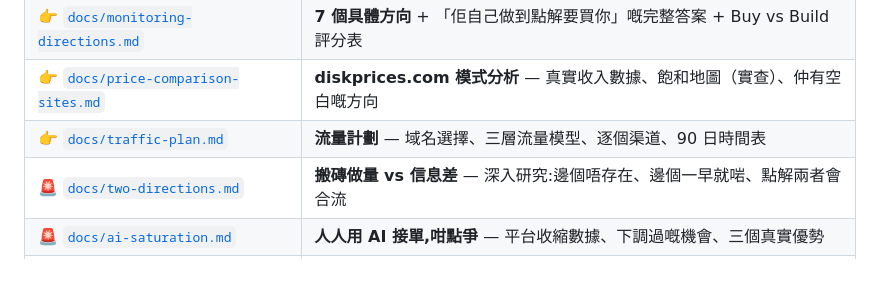
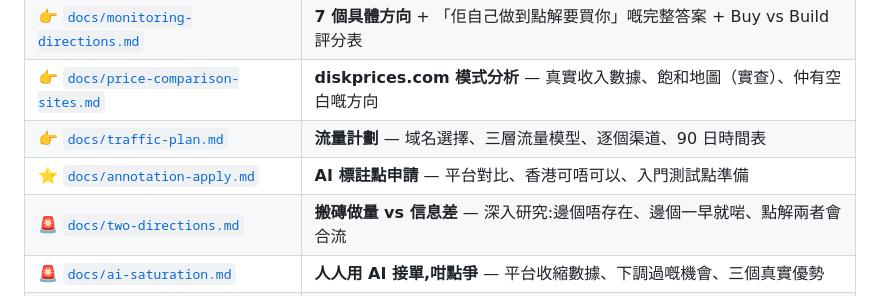
Before and after one commit to josephci/Money-Testing, a Markdown page: README.md, the part around the change. GitHub-like rendering; blank space fills up the shorter version.

```diff
--- a/README.md
+++ b/README.md
@@ -20,6 +20,7 @@
 | 👉 [`docs/monitoring-directions.md`](docs/monitoring-directions.md) | **7 個具體方向** + 「佢自己做到點解要買你」嘅完整答案 + Buy vs Build 評分表 |
 | 👉 [`docs/price-comparison-sites.md`](docs/price-comparison-sites.md) | **diskprices.com 模式分析** — 真實收入數據、飽和地圖（實查）、仲有空白嘅方向 |
 | 👉 [`docs/traffic-plan.md`](docs/traffic-plan.md) | **流量計劃** — 域名選擇、三層流量模型、逐個渠道、90 日時間表 |
+| ⭐ [`docs/annotation-apply.md`](docs/annotation-apply.md) | **AI 標註點申請** — 平台對比、香港可唔可以、入門測試點準備 |
 | 🚨 [`docs/two-directions.md`](docs/two-directions.md) | **搬磚做量 vs 信息差** — 深入研究:邊個唔存在、邊個一早就啱、點解兩者會合流 |
 | 🚨 [`docs/ai-saturation.md`](docs/ai-saturation.md) | **人人用 AI 接單,咁點爭** — 平台收縮數據、下調過嘅機會、三個真實優勢 |
 | 🚨 [`docs/other-options.md`](docs/other-options.md) | **$50/月 嘅其他路線** — 按「邊個帶買家嚟」分類,機會 vs 被動程度嘅取捨 |
```
Also changed, not shown: START-HERE.md (+5 -2 lines), docs/annotation-apply.md (added, +225 -0 lines).
